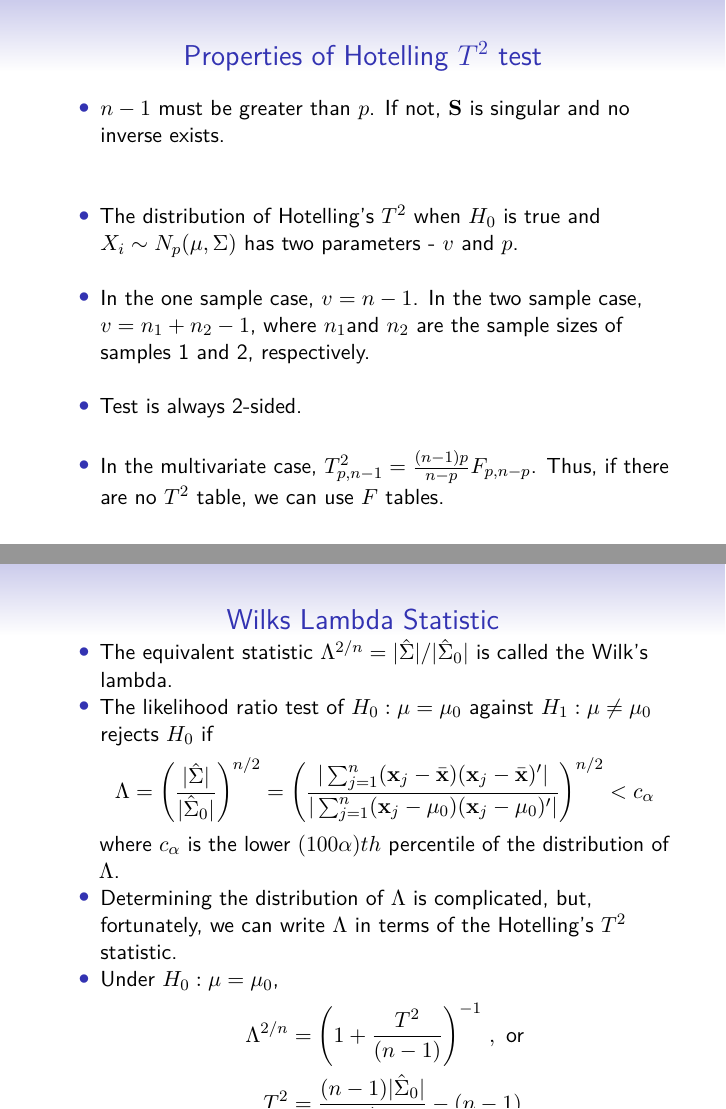
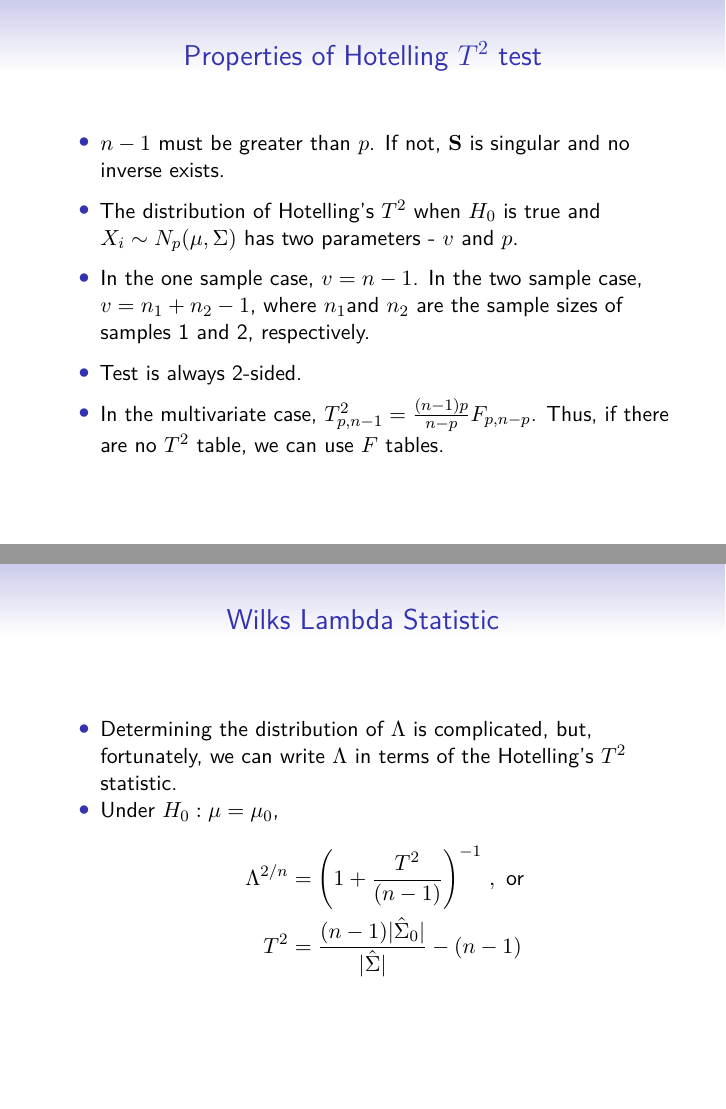
Before and after one commit to pra1981/multivar, an R Markdown document (06-Mean-Inference.Rmd): pages 7 and 16 of 22 before the commit and pages 7 and 18 of 25 after it, joined at a grey line. Rendered offline with R 4.5, knitr and Pandoc, then LaTeX, with nearby package versions; some code elsewhere in the file could not run offline.

Commit message:
Edit lines.

```diff
--- a/06-Mean-Inference.Rmd
+++ b/06-Mean-Inference.Rmd
@@ -116,15 +116,14 @@ where $F_{p,n-p}(\alpha)$ is the upper $(100\alpha)th$ percentile of the $F_{p,n
 
 * $n-1$ must be greater than $p$. If not, $\mathbf{S}$ is singular and no inverse exists.
 
-&nbsp;
 
 * The distribution of Hotelling's $T^{2}$ when $H_{0}$ is true and
 $X_{i}\sim N_{p}(\mu,\Sigma)$ has two parameters - $v$ and $p$.
-&nbsp;
+
 * In the one sample case, $v=n-1$. In the two sample case, $v=n_{1}+n_{2}-1$, where $n_{1}$and $n_{2}$ are the sample sizes of samples 1 and 2, respectively.
-&nbsp;
+
 * Test is always 2-sided.
-&nbsp;
+
 * In the multivariate case, $T_{p,n-1}^{2}=\frac{(n-1)p}{n-p}F_{p,n-p}$.
 Thus, if there are no $T^{2}$ table, we can use $F$ tables.
 
@@ -254,8 +256,11 @@ rejects $H_{0}$ if
 \]
 where $c_{\alpha}$ is the lower $(100\alpha)th$ percentile of the
 distribution of $\Lambda$.
-* Determining the distribution of $\Lambda$ is complicated, but, fortunately,
-we can write $\Lambda$ in terms of the Hotelling's $T^{2}$ statistic.
+
+
+## Wilks Lambda Statistic
+
+* Determining the distribution of $\Lambda$ is complicated, but, fortunately, we can write $\Lambda$ in terms of the Hotelling's $T^{2}$ statistic.
 * Under $H_{0}:\mu=\mu_{0}$,
 \begin{align*}
 \Lambda^{2/n} & =\left(1+\frac{T^{2}}{(n-1)}\right)^{-1}\,,\,\,\text{or}\\
@@ -263,7 +268,9 @@ T^{2} & =\frac{(n-1)|\hat{\Sigma}_{0}|}{|\hat{\Sigma}|}-(n-1)
 \end{align*}
 
 
-Example: [Reaven and Miller (1979)](https://www.math.utk.edu/~fernando/Students/GregClark/pdf/Miller-Reaven-Diabetes.pdf)
+
+
+## Example: Reaven and Miller (1979) [link](https://www.math.utk.edu/~fernando/Students/GregClark/pdf/Miller-Reaven-Diabetes.pdf)
 
 Reaven and Miller measured five variables in a comparison of normal patients and diabetics. We use partial data for normal patients only. The three variables of major interest were
 
```
Also changed, not shown: 06-Mean-Inference.pdf, 06-Mean-Inference.Rmd (5 more changed lines).
